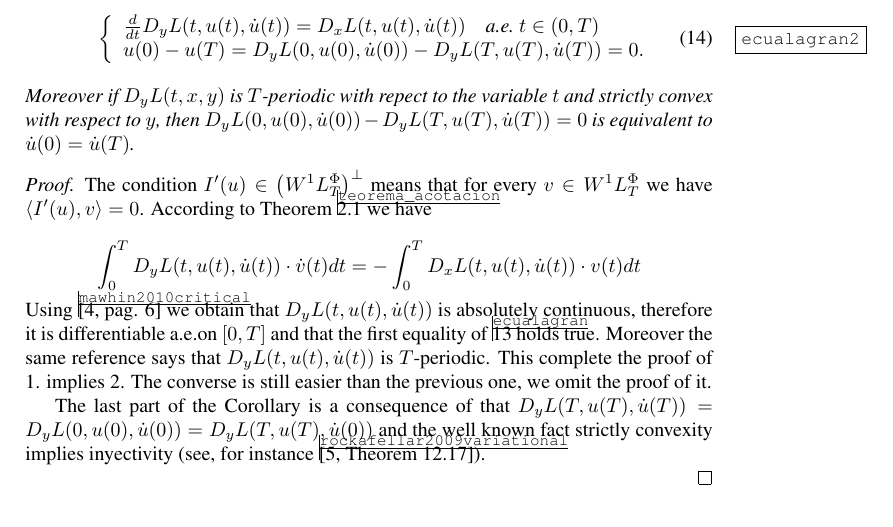
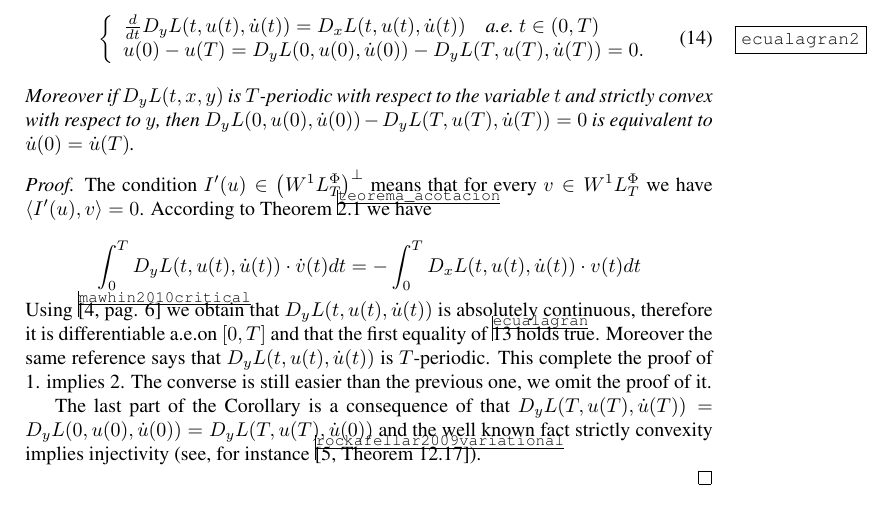
Before and after one commit to fdmazzone/ArchivosProyecto, a LaTeX paper (LagrangianoOrlicz.tex): part of page 8 of 9, cut so that both start at the same text. Compiled offline with pdfLaTeX.

Commit message:
Correccion de ingles

```diff
--- a/LagrangianoOrlicz.tex
+++ b/LagrangianoOrlicz.tex
@@ -440,8 +440,8 @@ the Banach space $X$, we denote by $Y^{\perp}$ the subspace of $X^*$ of all the
 \end{equation}
 
 \end{enumerate}
-Moreover if $D_yL(t,x,y)$ is $T$-periodic with repect to the variable $t$ and strictly convex with respect to $y$, then $D_yL(0,u(0),\dot{u}(0))-D_yL(T,u(T),\dot{u}(T))=0$ is
-equivalent to $\dot{u}(0)=\dot{u}(T)$.
+Moreover if $D_yL(t,x,y)$ is $T$-periodic with respect to the variable $t$ and strictly convex with respect to $y$, then
+$D_yL(0,u(0),\dot{u}(0))-D_yL(T,u(T),\dot{u}(T))=0$ is equivalent to $\dot{u}(0)=\dot{u}(T)$.
 
 \end{cor}
 
@@ -453,9 +453,8 @@ Using \cite[pag. 6]{mawhin2010critical} we obtain that $D_yL(t,u(t),\dot{u}(t))$
 of \ref{ecualagran} holds true. Moreover the same reference says that $D_yL(t,u(t),\dot{u}(t))$ is $T$-periodic.
 This complete the proof of 1. implies 2. The converse is still easier than the previous one, we omit the proof of it.
 
-The last part of the Corollary is a consequence of that $D_yL(T,u(T),\dot{u}(T))=D_yL(0,u(0),\dot{u}(0))=D_yL(T,u(T),\dot{u}(0))$ and the well known fact
-strictly convexity implies inyectivity (see, for instance \cite[Theorem
-12.17]{rockafellar2009variational}).
+The last part of the Corollary is a consequence of that $D_yL(T,u(T),\dot{u}(T))=D_yL(0,u(0),\dot{u}(0))=D_yL(T,u(T),\dot{u}(0))$ and the well known fact strictly
+convexity implies injectivity (see, for instance \cite[Theorem 12.17]{rockafellar2009variational}).
 
 
 
```
